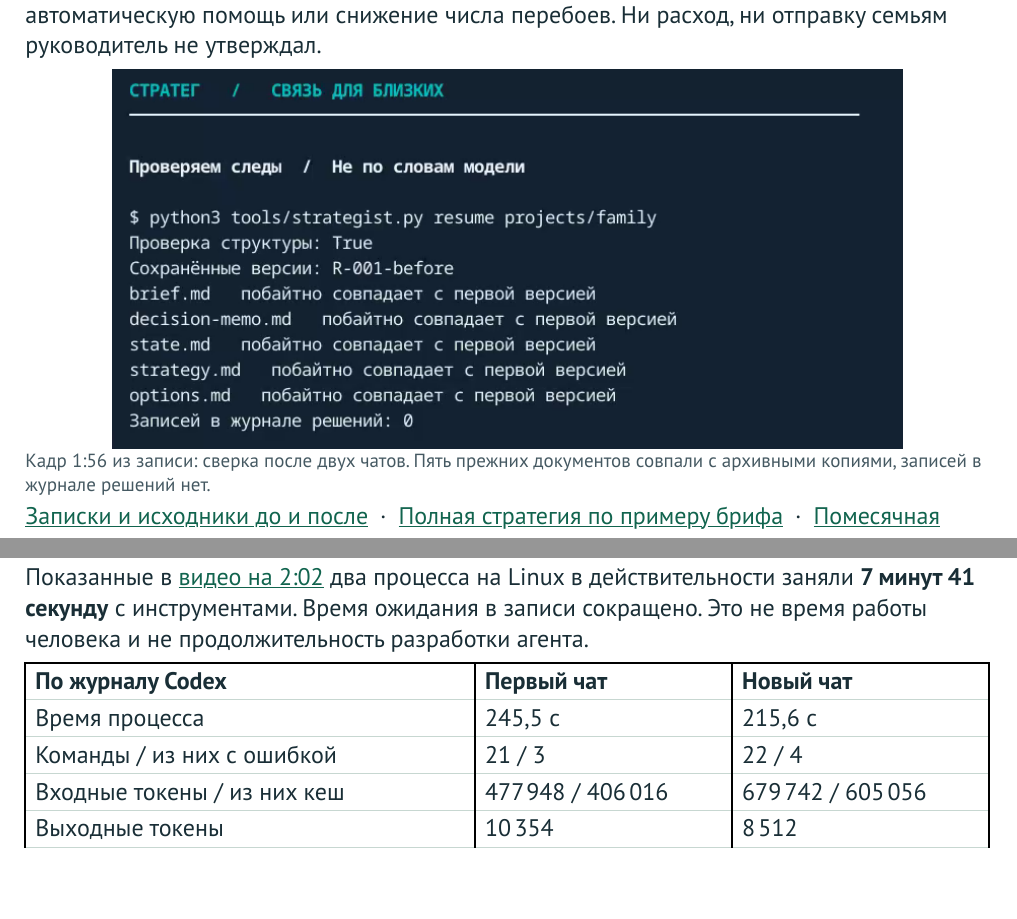
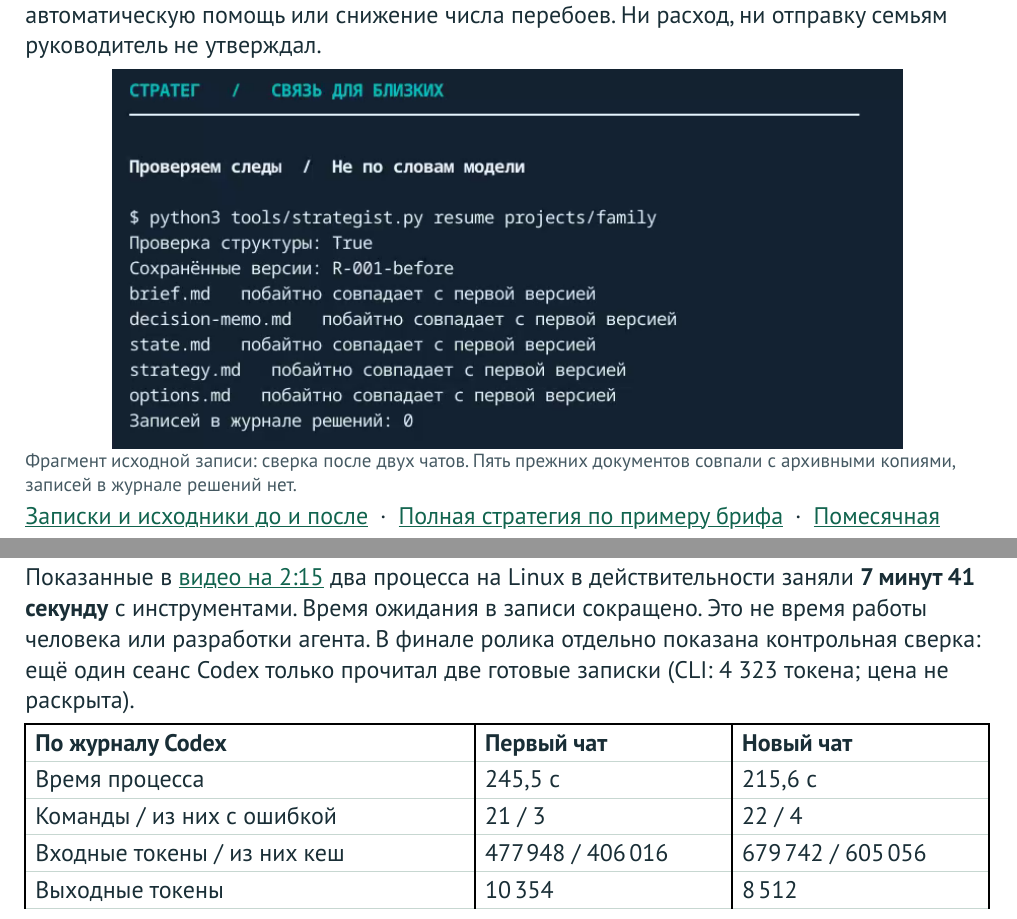
Before and after one commit to alexchist/mgimo-project, a Typst document (docs/jury/description.typ): two parts of pages 3 and 6 of 6, joined at a grey line, cut so that both start at the same text. Compiled offline with Typst 0.15.

Commit message:
Align jury report with the final video and separate verification run

```diff
--- a/docs/jury/description.typ
+++ b/docs/jury/description.typ
@@ -60,7 +60,7 @@
 *Для продукта:* отложить клиентский тест в прежнем виде. Пока можно выяснить, вовремя ли возникает сигнал и остаётся ли свободный объём. *Для коммуникации:* в справке по тарифу описывать действующую ручную передачу, не обещать уведомления, автоматическую помощь или снижение числа перебоев. Ни расход, ни отправку семьям руководитель не утверждал.
 
 #align(center, image("demo-check.png", width: 82%))
-#cap[Кадр 1:56 из записи: сверка после двух чатов. Пять прежних документов совпали с архивными копиями, записей в журнале решений нет.]
+#cap[Фрагмент исходной записи: сверка после двух чатов. Пять прежних документов совпали с архивными копиями, записей в журнале решений нет.]
 #src("docs/family-link/run/README.md")[Записки и исходники до и после] · #src("docs/family-link/README.md")[Полная стратегия по примеру брифа] · #src("docs/family-link/model.py")[Помесячная модель]
 
 #pagebreak()
@@ -95,7 +95,7 @@
 #pagebreak()
 #label[Описание работы / 06 Время, расходы и ограничения]
 #title[Сколько заняло демо]
-Показанные в #src("docs/family-link/demo.mp4")[видео на 2:02] два процесса на Linux в действительности заняли *7 минут 41 секунду* с инструментами. Время ожидания в записи сокращено. Это не время работы человека и не продолжительность разработки агента.
+Показанные в #link("https://github.com/alexchist/mgimo-project/blob/052dea9cc968d5b515f334ebe5f1344e2f6ac496/docs/family-link/demo.mp4", text(fill: green, underline[видео на 2:15])) два процесса на Linux в действительности заняли *7 минут 41 секунду* с инструментами. Время ожидания в записи сокращено. Это не время работы человека или разработки агента. В финале ролика отдельно показана контрольная сверка: ещё один сеанс Codex только прочитал две готовые записки (CLI: 4 323 токена; цена не раскрыта).
 
 #table(columns: (1.75fr,1fr,1fr), [*По журналу Codex*], [*Первый чат*], [*Новый чат*], [Время процесса], [245,5 с], [215,6 с], [Команды / из них с ошибкой], [21 / 3], [22 / 4], [Входные токены / из них кеш], [477 948 / 406 016], [679 742 / 605 056], [Выходные токены], [10 354], [8 512])
 
```
Also changed, not shown: docs/jury/Strategist-report.pdf, docs/jury/description.typ (2 more changed lines).
